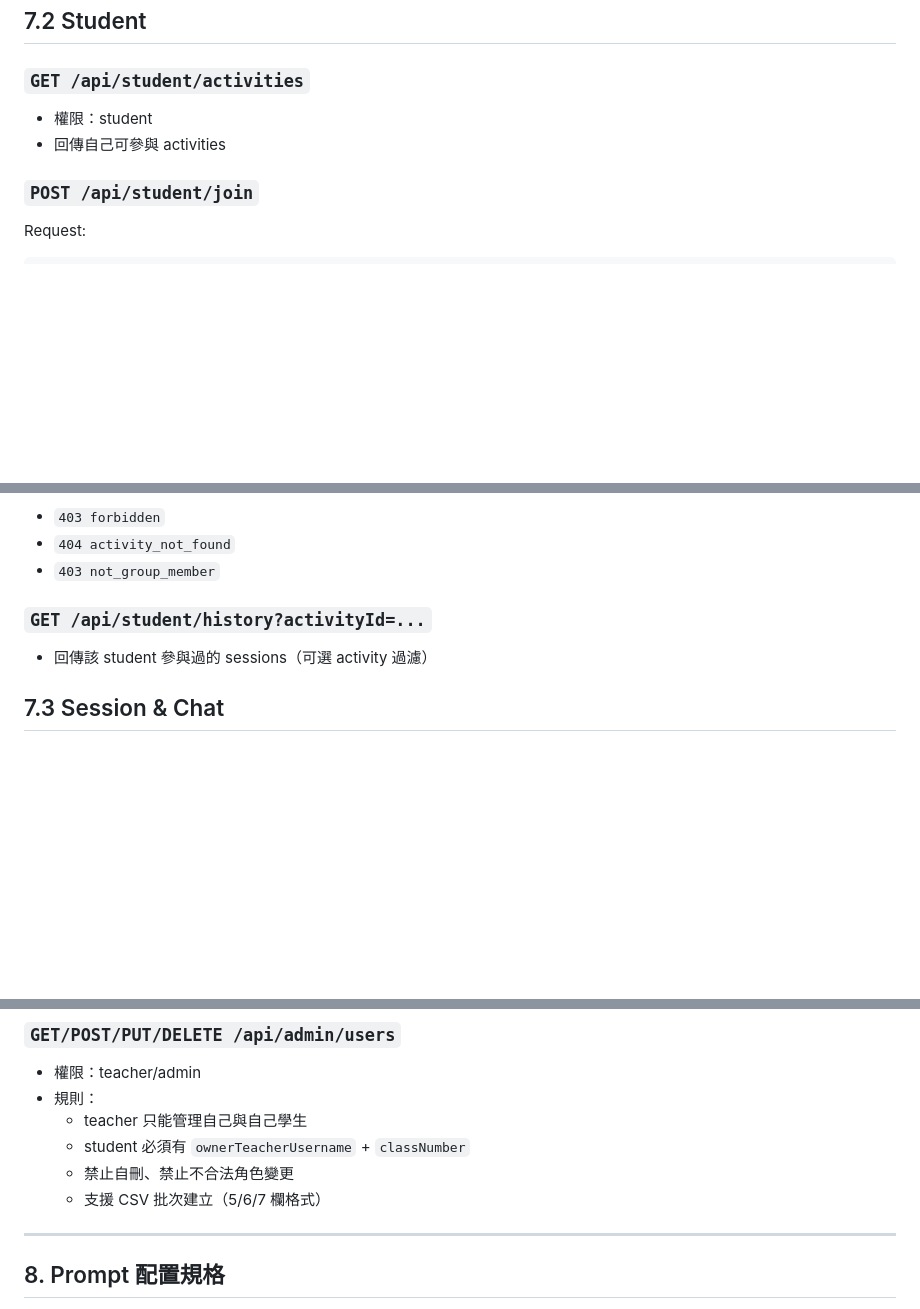
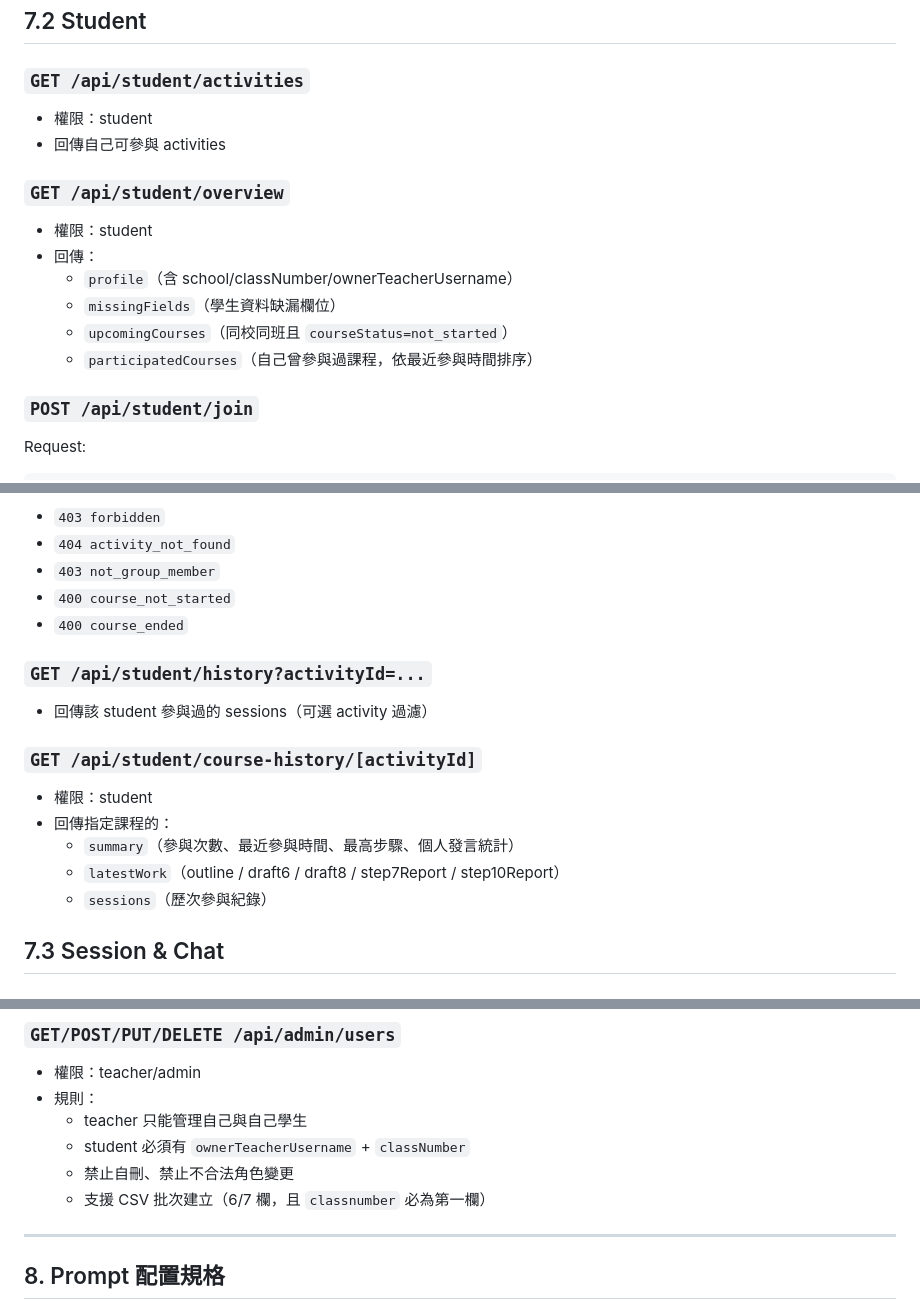
Before and after one commit to cclljj/LLM4Writing, a Markdown page: SPEC.md, 3 parts joined by grey strips. Drawn GitHub-style; blank space fills up the shorter version.

```diff
--- a/SPEC.md
+++ b/SPEC.md
@@ -368,6 +378,15 @@ Error:
 - 權限：student
 - 回傳自己可參與 activities
 
+### `GET /api/student/overview`
+
+- 權限：student
+- 回傳：
+  - `profile`（含 school/classNumber/ownerTeacherUsername）
+  - `missingFields`（學生資料缺漏欄位）
+  - `upcomingCourses`（同校同班且 `courseStatus=not_started`）
+  - `participatedCourses`（自己曾參與過課程，依最近參與時間排序）
+
 ### `POST /api/student/join`
 
 Request:
@@ -387,10 +406,20 @@ Error:
 - `403 forbidden`
 - `404 activity_not_found`
 - `403 not_group_member`
+- `400 course_not_started`
+- `400 course_ended`
 
 ### `GET /api/student/history?activityId=...`
 
 - 回傳該 student 參與過的 sessions（可選 activity 過濾）
+
+### `GET /api/student/course-history/[activityId]`
+
+- 權限：student
+- 回傳指定課程的：
+  - `summary`（參與次數、最近參與時間、最高步驟、個人發言統計）
+  - `latestWork`（outline / draft6 / draft8 / step7Report / step10Report）
+  - `sessions`（歷次參與紀錄）
 
 ## 7.3 Session & Chat
 
@@ -505,7 +547,7 @@ Behavior:
   - teacher 只能管理自己與自己學生
   - student 必須有 `ownerTeacherUsername` + `classNumber`
   - 禁止自刪、禁止不合法角色變更
-  - 支援 CSV 批次建立（5/6/7 欄格式）
+  - 支援 CSV 批次建立（6/7 欄，且 `classnumber` 必為第一欄）
 
 ---
 
```
Also changed, not shown: other parts of SPEC.md (+42 -18 lines).
